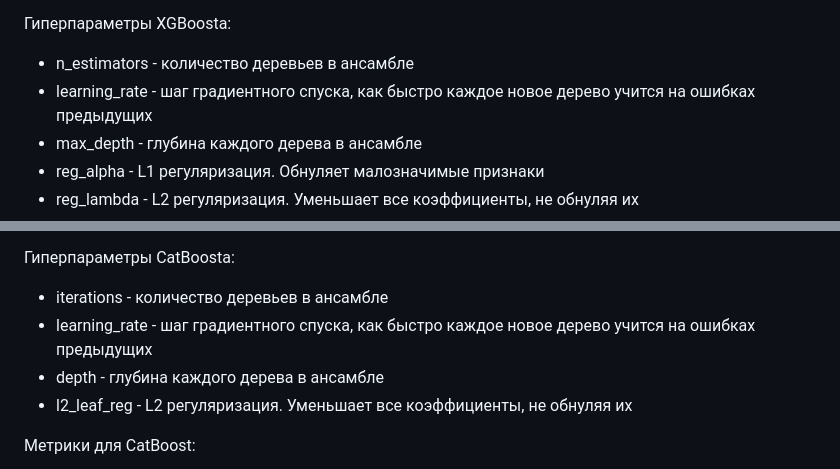
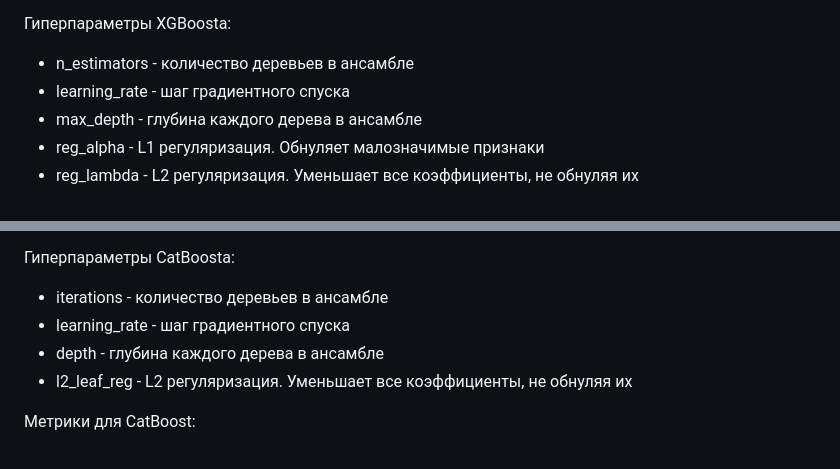
Before and after one commit to LugenderGeist/ML, a Markdown page: readme.md, 2 parts joined by grey strips. Drawn GitHub-style.

```diff
--- a/readme.md
+++ b/readme.md
@@ -111,7 +111,7 @@ XGBoost — это высокоэффективная реализация гр
 
 Гиперпараметры XGBoostа:
 - n_estimators - количество деревьев в ансамбле
-- learning_rate - шаг градиентного спуска, как быстро каждое новое дерево учится на ошибках предыдущих
+- learning_rate - шаг градиентного спуска
 - max_depth - глубина каждого дерева в ансамбле
 - reg_alpha - L1 регуляризация. Обнуляет малозначимые признаки
 - reg_lambda - L2 регуляризация. Уменьшает все коэффициенты, не обнуляя их
@@ -145,7 +145,7 @@ CatBoost — это градиентный бустинг на деревьях
 
 Гиперпараметры CatBoostа:
 - iterations - количество деревьев в ансамбле
-- learning_rate - шаг градиентного спуска, как быстро каждое новое дерево учится на ошибках предыдущих
+- learning_rate - шаг градиентного спуска
 - depth - глубина каждого дерева в ансамбле
 - l2_leaf_reg - L2 регуляризация. Уменьшает все коэффициенты, не обнуляя их
 
```
